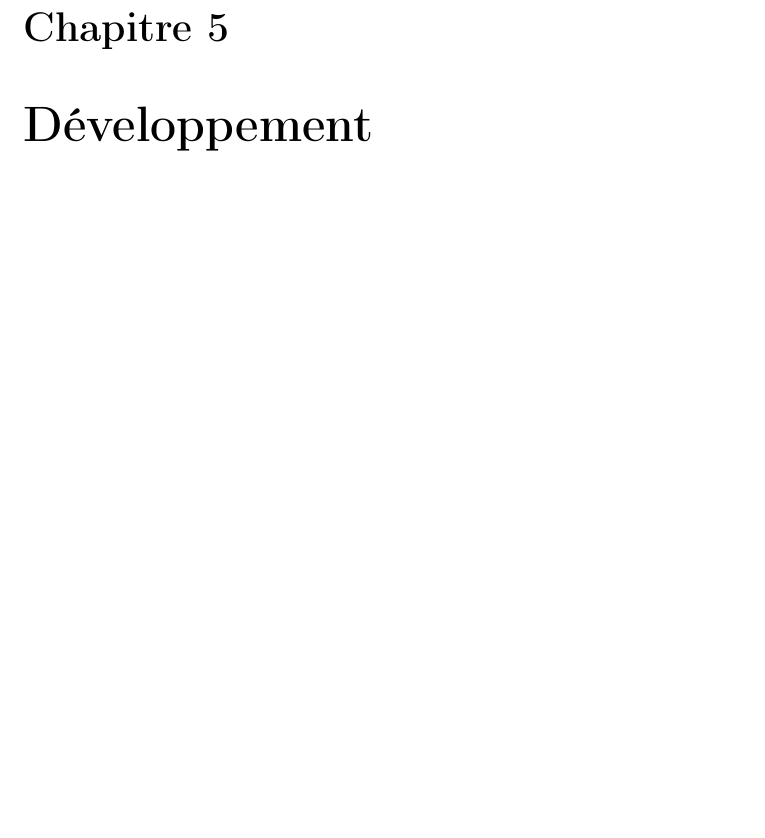
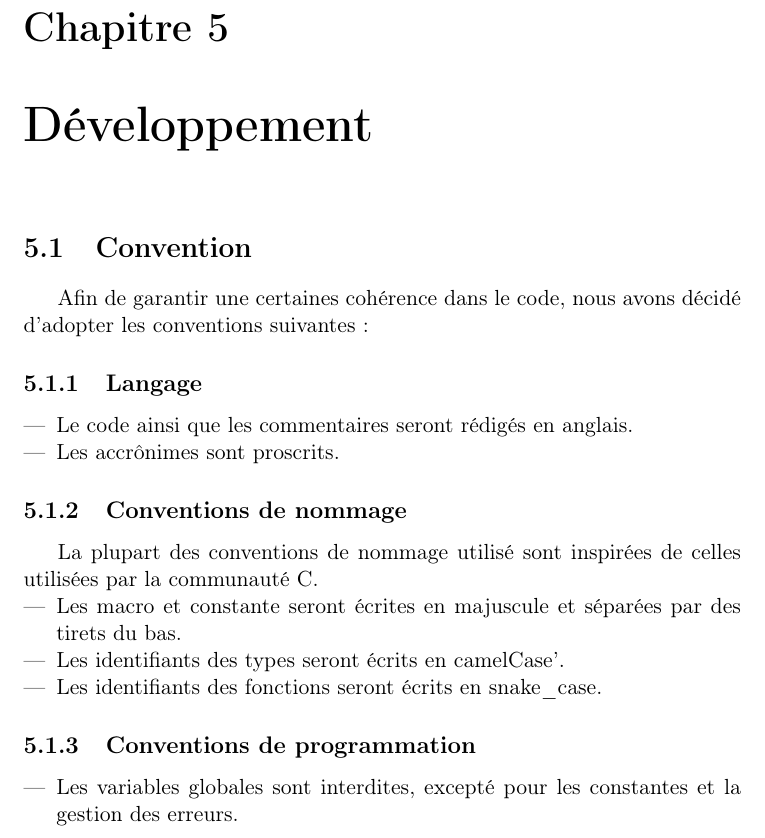
Before and after one commit to AlixANNERAUD/Huffman_compressor, a LaTeX document (rapport/rapport.tex, which reads rapport/developpment/convention.tex, rapport/developpment/developpment.tex): part of page 21 of 21, cut so that both start at the same text, the shorter picture padded with empty space. Compiled offline with pdfLaTeX.

Commit message:
Write programming convention

```diff
--- /dev/null
+++ b/rapport/developpment/convention.tex
@@ -0,0 +1,27 @@
+\section{Convention}
+
+Afin de garantir une certaines cohérence dans le code, nous avons décidé d'adopter les conventions suivantes :
+
+\subsection{Langage}
+
+\begin{itemize}
+    \item Le code ainsi que les commentaires seront rédigés en anglais.
+    \item Les accrônimes sont proscrits.
+\end{itemize}
+
+
+\subsection{Conventions de nommage}
+
+La plupart des conventions de nommage utilisé sont inspirées de celles utilisées par la communauté C.
+
+\begin{itemize}
+    \item Les macro et constante seront écrites en majuscule et séparées par des tirets du bas.
+    \item Les identifiants des types seront écrits en camelCase'.
+    \item Les identifiants des fonctions seront écrits en snake\_case.
+\end{itemize}
+
+\subsection{Conventions de programmation}
+
+\begin{itemize}
+    \item Les variables globales sont interdites, excepté pour les constantes et la gestion des erreurs.
+\end{itemize}
--- a/rapport/developpment/developpment.tex
+++ b/rapport/developpment/developpment.tex
@@ -1 +1,3 @@
 \chapter{Développement}
+
+\input{developpment/convention.tex}
```
